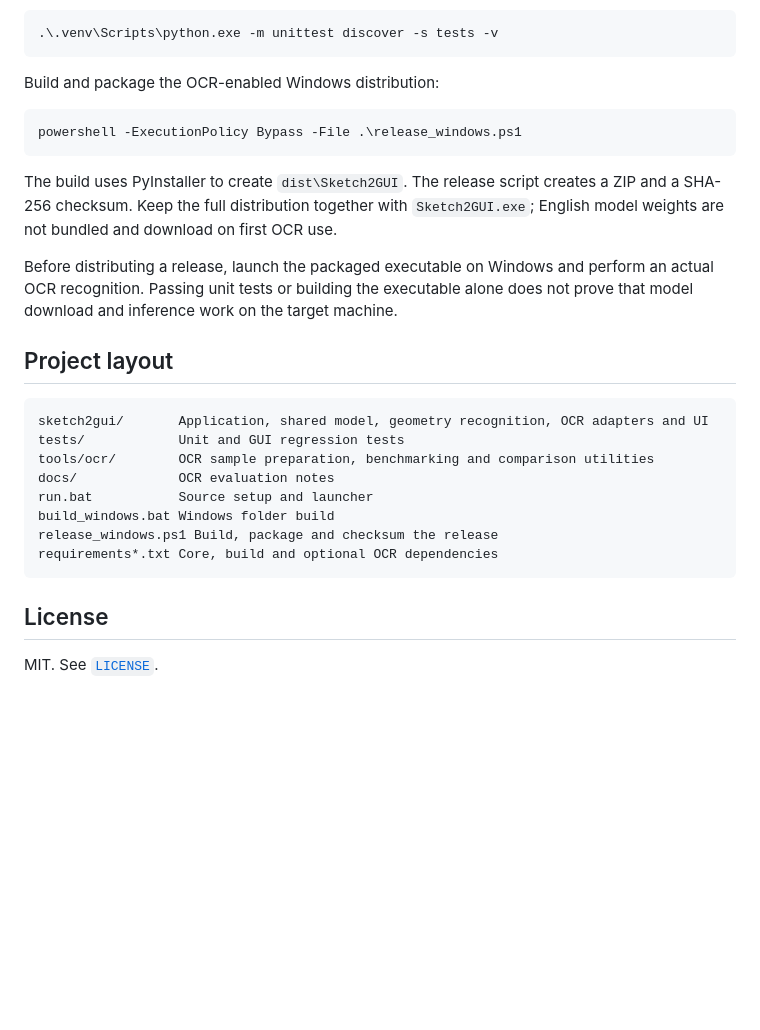
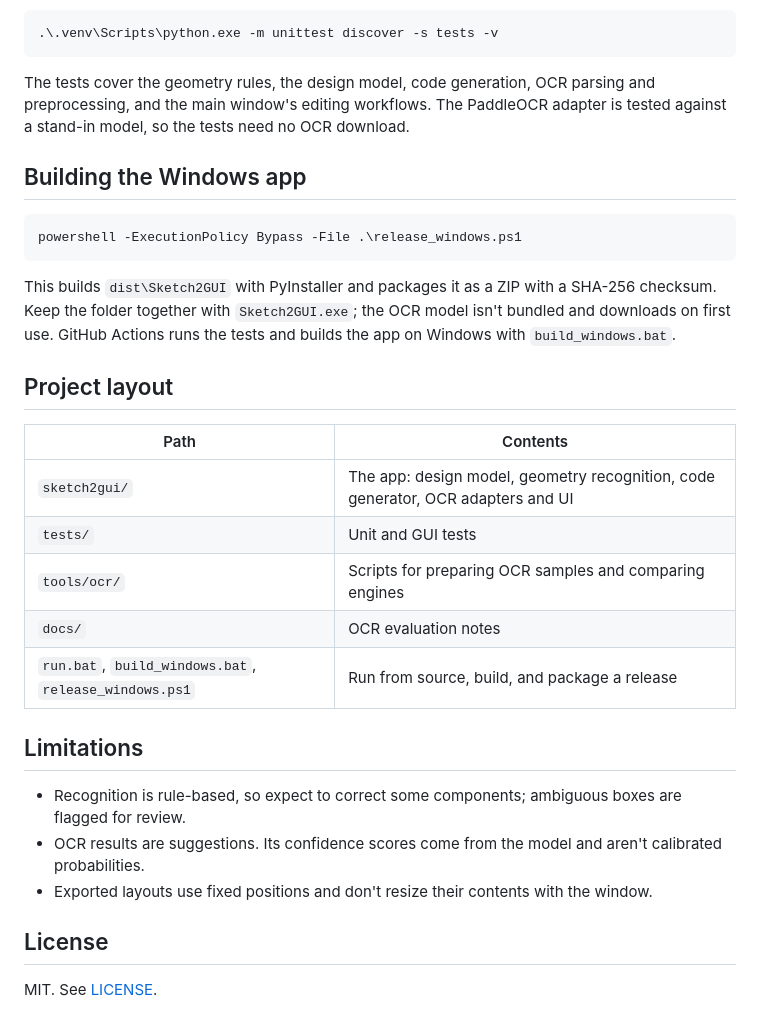
Before and after one commit to elajeff/sketch2gui, a Markdown page: README.md, the part around one of its changes. GitHub-like rendering; blank space fills up the shorter version.

````diff
--- a/README.md
+++ b/README.md
@@ -39,29 +43,32 @@ Run the tests:
 .\.venv\Scripts\python.exe -m unittest discover -s tests -v
 ```
 
-Build and package the OCR-enabled Windows distribution:
+The tests cover the geometry rules, the design model, code generation, OCR parsing and preprocessing, and the main window's editing workflows. The PaddleOCR adapter is tested against a stand-in model, so the tests need no OCR download.
+
+## Building the Windows app
 
 ```powershell
 powershell -ExecutionPolicy Bypass -File .\release_windows.ps1
 ```
 
-The build uses PyInstaller to create `dist\Sketch2GUI`. The release script creates a ZIP and a SHA-256 checksum. Keep the full distribution together with `Sketch2GUI.exe`; English model weights are not bundled and download on first OCR use.
-
-Before distributing a release, launch the packaged executable on Windows and perform an actual OCR recognition. Passing unit tests or building the executable alone does not prove that model download and inference work on the target machine.
+This builds `dist\Sketch2GUI` with PyInstaller and packages it as a ZIP with a SHA-256 checksum. Keep the folder together with `Sketch2GUI.exe`; the OCR model isn't bundled and downloads on first use. GitHub Actions runs the tests and builds the app on Windows with `build_windows.bat`.
 
 ## Project layout
 
-```text
-sketch2gui/       Application, shared model, geometry recognition, OCR adapters and UI
-tests/            Unit and GUI regression tests
-tools/ocr/        OCR sample preparation, benchmarking and comparison utilities
-docs/             OCR evaluation notes
-run.bat           Source setup and launcher
-build_windows.bat Windows folder build
-release_windows.ps1 Build, package and checksum the release
-requirements*.txt Core, build and optional OCR dependencies
-```
+| Path | Contents |
+| --- | --- |
+| `sketch2gui/` | The app: design model, geometry recognition, code generator, OCR adapters and UI |
+| `tests/` | Unit and GUI tests |
+| `tools/ocr/` | Scripts for preparing OCR samples and comparing engines |
+| `docs/` | OCR evaluation notes |
+| `run.bat`, `build_windows.bat`, `release_windows.ps1` | Run from source, build, and package a release |
+
+## Limitations
+
+- Recognition is rule-based, so expect to correct some components; ambiguous boxes are flagged for review.
+- OCR results are suggestions. Its confidence scores come from the model and aren't calibrated probabilities.
+- Exported layouts use fixed positions and don't resize their contents with the window.
 
 ## License
 
-MIT. See [`LICENSE`](LICENSE).
+MIT. See [LICENSE](LICENSE).
````
Also changed, not shown: other parts of README.md (+22 -18 lines), docs/images/editor.png (added).
